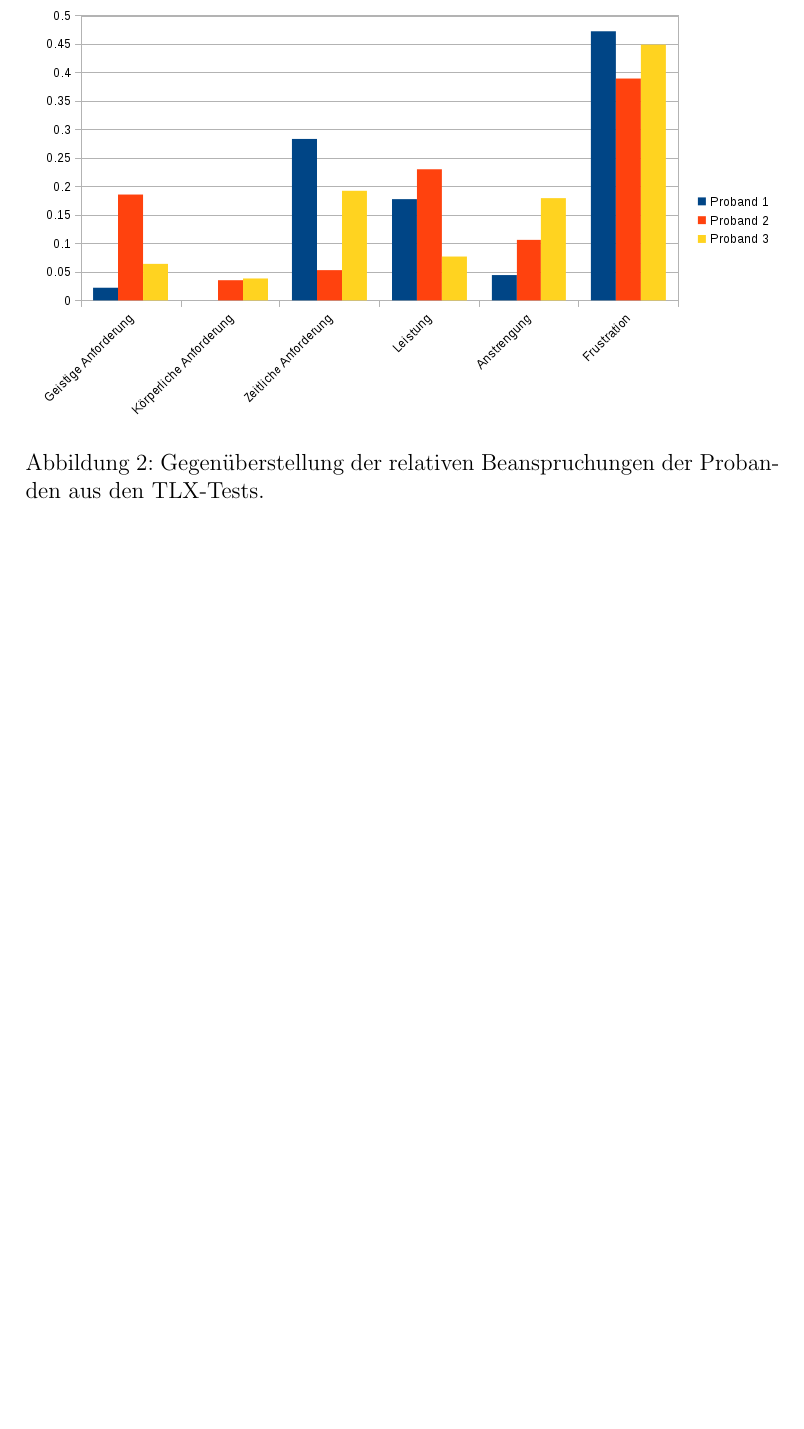
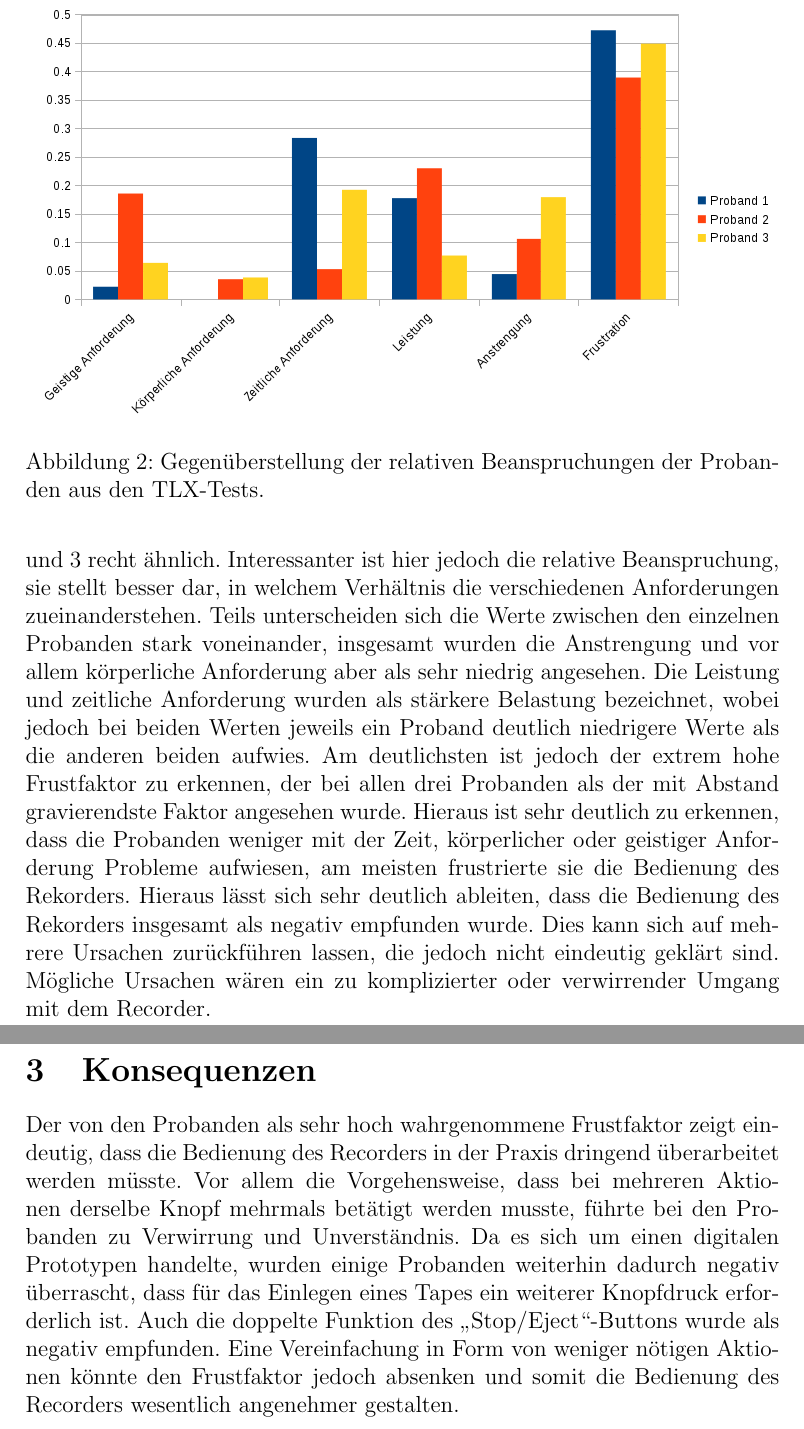
Before and after one commit to Symmetronic/mci, a LaTeX document (5/bericht/_main.tex, which reads 5/bericht/interpretation.tex, 5/bericht/konsequenzen.tex): part of page 3 of 3 before the commit and two parts of pages 3 and 4 of 4 after it, the two joined at a grey line, cut so that both start at the same text, the shorter picture padded with empty space. Compiled offline with pdfLaTeX.

Commit message:
Added interpretation and consequences

```diff
--- a/5/bericht/interpretation.tex
+++ b/5/bericht/interpretation.tex
@@ -1 +1,4 @@
 \section{Interpretation}
+
+Betrachtet man die absolute Beanspruchung, ist eindeutig zu erkennen, dass die Beanspruchung zwischen den Probanden stark variiert. Dies bezieht sich auf praktisch alle Werte. Dabei nahmen die Probanden die verschiedenen Arten der Beanspruchung auf teils komplett unterschiedliche Art und Weise wahr. Proband 1 empfand die beispielsweise die zeitliche Beanspruchung als auch den Frustrationsfaktor wesentlich höher als Proband 2 und 3, dies trifft auch auf die Gesamtbeanspruchung zu. Allerdings lag die geistige Beanspruchung als auch die Anstrengung bei Proband 1 niedriger als bei den anderen beiden Probanden. Allgemein sind sich die Werte von Proband 2 und 3 recht ähnlich.
+Interessanter ist hier jedoch die relative Beanspruchung, sie stellt besser dar, in welchem Verhältnis die verschiedenen Anforderungen zueinanderstehen. Teils unterscheiden sich die Werte zwischen den einzelnen Probanden stark voneinander, insgesamt wurden die Anstrengung und vor allem körperliche Anforderung aber als sehr niedrig angesehen. Die Leistung und zeitliche Anforderung wurden als stärkere Belastung bezeichnet, wobei jedoch bei beiden Werten jeweils ein Proband deutlich niedrigere Werte als die anderen beiden aufwies. Am deutlichsten ist jedoch der extrem hohe Frustfaktor zu erkennen, der bei allen drei Probanden als der mit Abstand gravierendste Faktor angesehen wurde. Hieraus ist sehr deutlich zu erkennen, dass die Probanden weniger mit der Zeit, körperlicher oder geistiger Anforderung Probleme aufwiesen, am meisten frustrierte sie die Bedienung des Rekorders. Hieraus lässt sich sehr deutlich ableiten, dass die Bedienung des Rekorders insgesamt als negativ empfunden wurde. Dies kann sich auf mehrere Ursachen zurückführen lassen, die jedoch nicht eindeutig geklärt sind. Mögliche Ursachen wären ein zu komplizierter oder verwirrender Umgang mit dem Recorder.
--- a/5/bericht/konsequenzen.tex
+++ b/5/bericht/konsequenzen.tex
@@ -1 +1,4 @@
 \section{Konsequenzen}
+
+Der von den Probanden als sehr hoch wahrgenommene Frustfaktor zeigt eindeutig, dass die Bedienung des Recorders in der Praxis dringend überarbeitet werden müsste. Vor allem die Vorgehensweise, dass bei mehreren Aktionen derselbe Knopf mehrmals betätigt werden musste, führte bei den Probanden zu Verwirrung und Unverständnis. Da es sich um einen digitalen Prototypen handelte, wurden einige Probanden weiterhin dadurch negativ überrascht, dass für das Einlegen eines Tapes ein weiterer Knopfdruck erforderlich ist. Auch die doppelte Funktion des „Stop/Eject“-Buttons wurde als negativ empfunden.
+Eine Vereinfachung in Form von weniger nötigen Aktionen könnte den Frustfaktor jedoch absenken und somit die Bedienung des Recorders wesentlich angenehmer gestalten.
```
